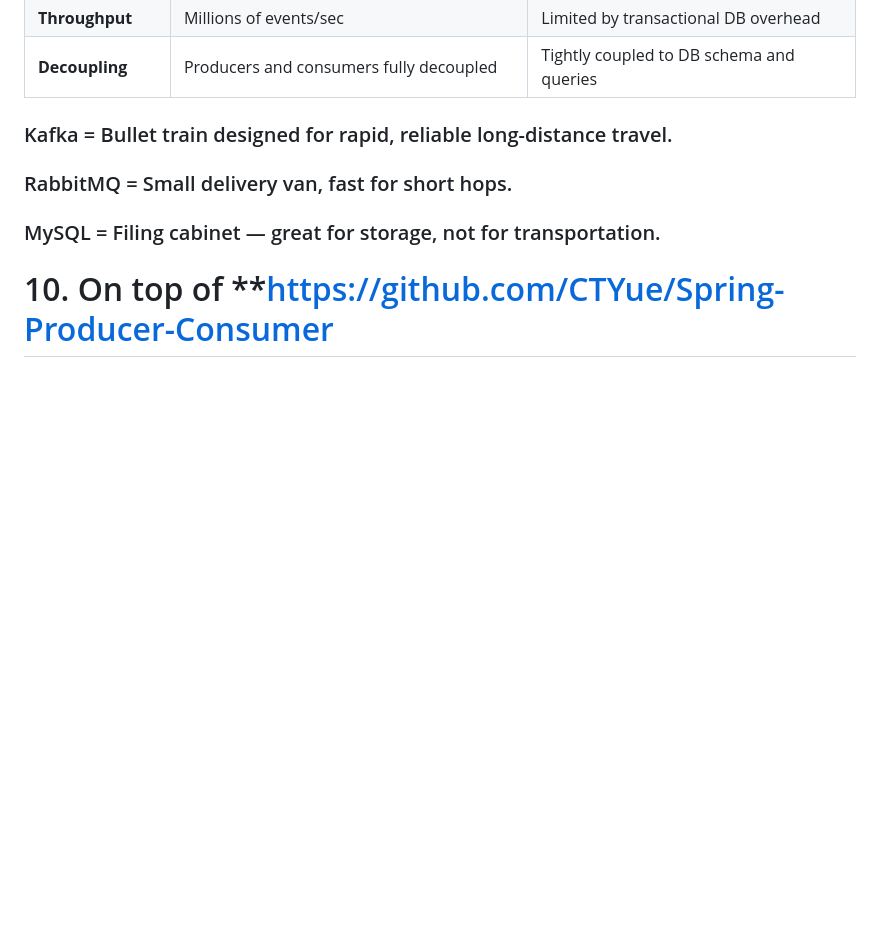
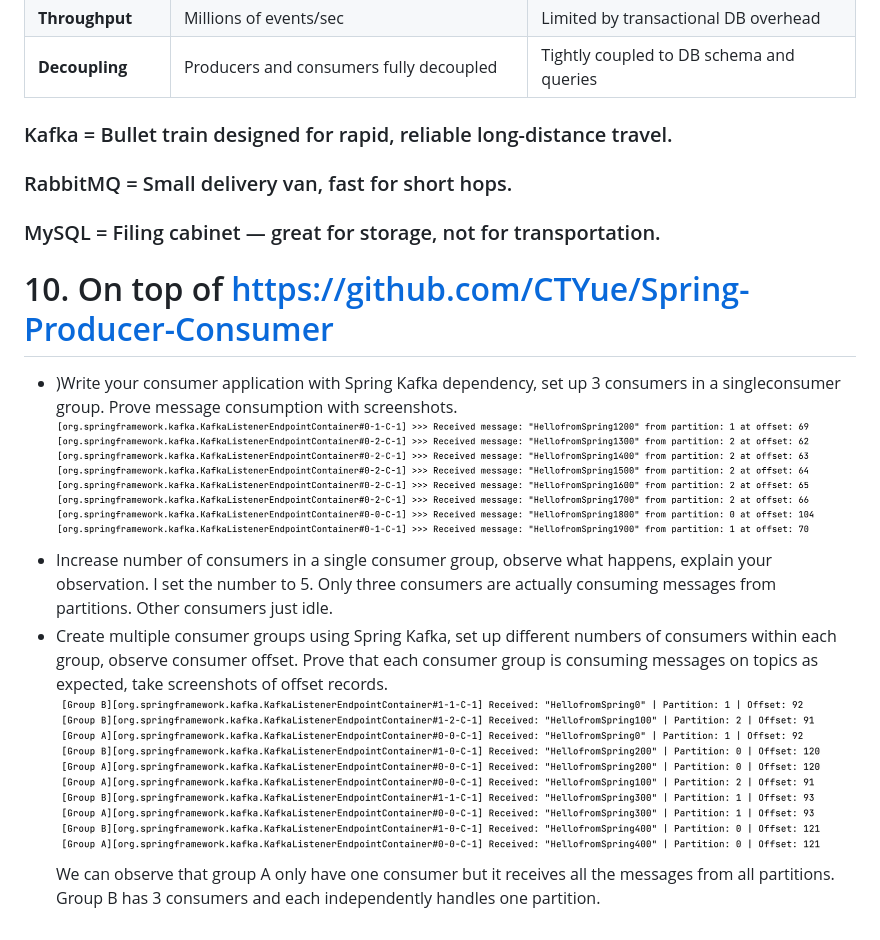
Before and after one commit to JoshWang3/Chuwa20250317, a Markdown page: Short Questions/hw13.md, the part around the change printed below. Drawn GitHub-style; pictures changed too: Short Questions/sc1.png (added), Short Questions/sc2.png (added); blank space fills up the shorter version.

```diff
--- a/hw13.md
+++ b/Short Questions/hw13.md
@@ -147,11 +144,18 @@ If consumer fails before committing offset, Kafka assumes it did NOT finish proc
 | **Throughput**      | Millions of events/sec                                                | Limited by transactional DB overhead                                   |
 | **Decoupling**      | Producers and consumers fully decoupled                               | Tightly coupled to DB schema and queries                               |
 
-
 ### Kafka = Bullet train designed for rapid, reliable long-distance travel.
 
 ### RabbitMQ = Small delivery van, fast for short hops.
 
 ### MySQL = Filing cabinet — great for storage, not for transportation.
 
-# 10. On top of **https://github.com/CTYue/Spring-Producer-Consumer
+# 10. On top of https://github.com/CTYue/Spring-Producer-Consumer
+
+- )Write your consumer application with Spring Kafka dependency, set up 3 consumers in a singleconsumer group. Prove message consumption with screenshots.
+  ![image](sc1.png)
+- Increase number of consumers in a single consumer group, observe what happens, explain your observation.
+  I set the number to 5. Only three consumers are actually consuming messages from partitions. Other consumers just idle.
+- Create multiple consumer groups using Spring Kafka, set up different numbers of consumers within each group, observe consumer offset. Prove that each consumer group is consuming messages on topics as expected, take screenshots of offset records.
+  ![img](sc2.png)
+  We can observe that group A only have one consumer but it receives all the messages from all partitions. Group B has 3 consumers and each independently handles one partition.
```
Also changed, not shown: other parts of Short Questions/hw13.md (+0 -3 lines), 5 other files.
